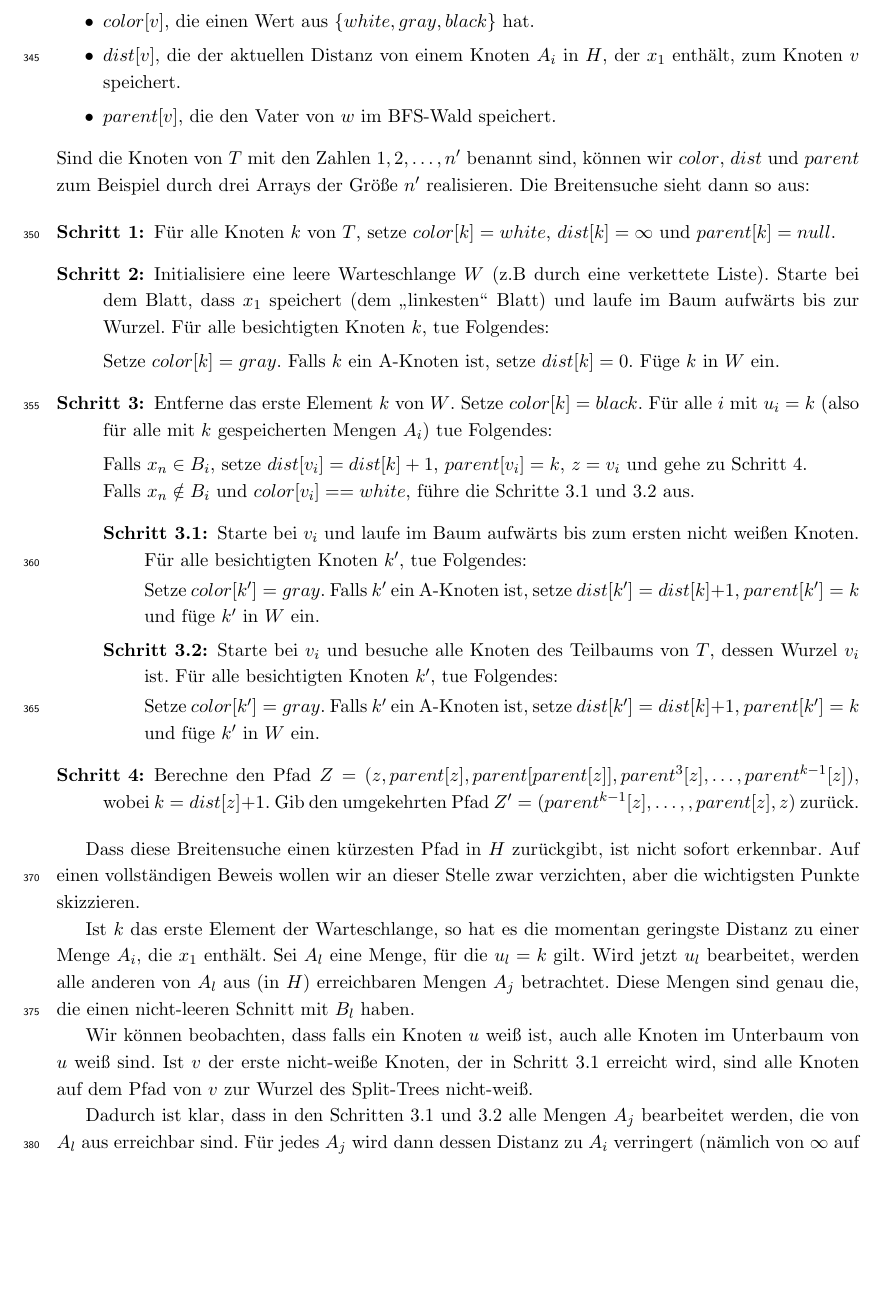
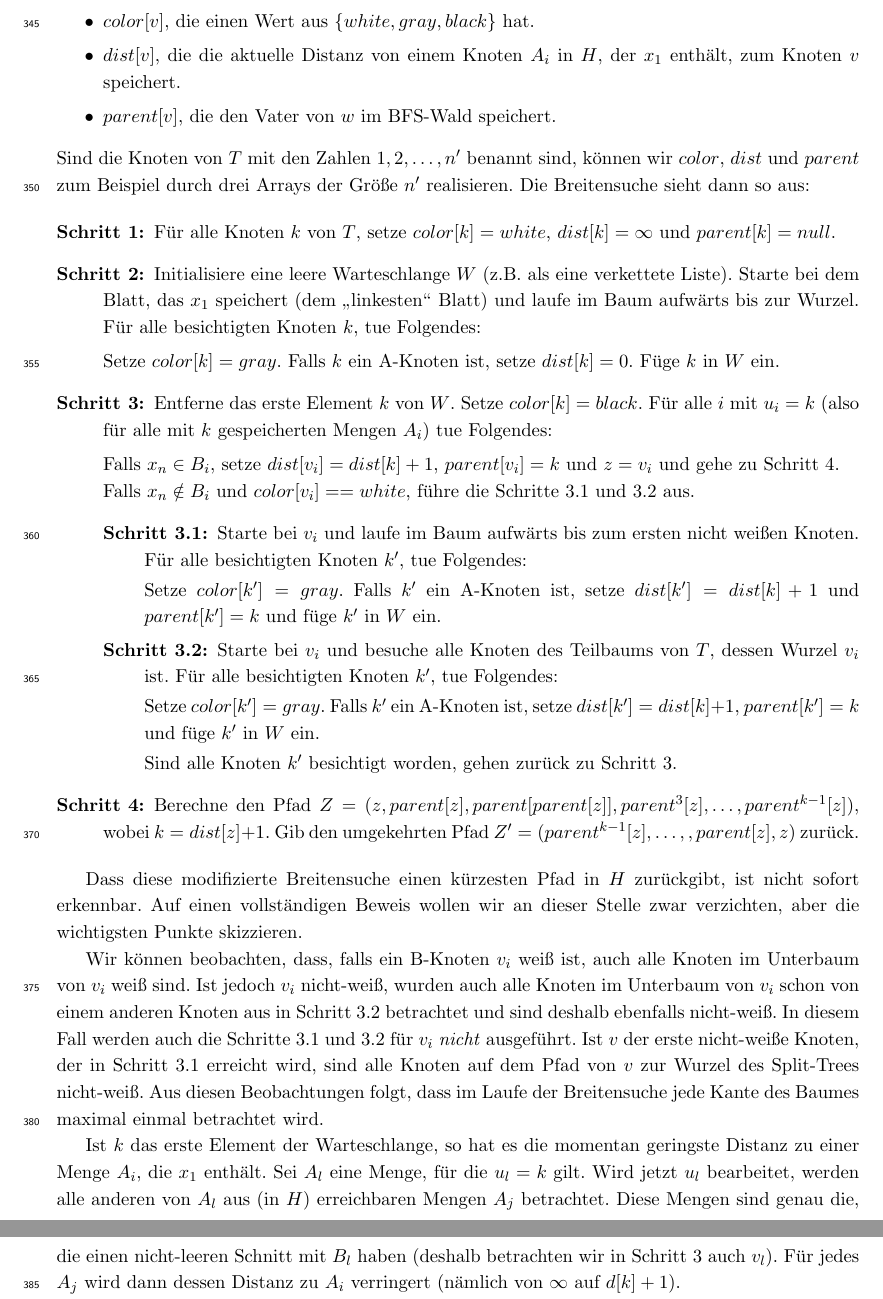
Before and after one commit to NKlug/paper-dpapp, a LaTeX paper (latex/paper/main.tex, which reads latex/paper/approximative_mvps.tex): part of page 12 of 17 before the commit and two parts of pages 12 and 13 of 17 after it, the two joined at a grey line, cut so that both start at the same text, the shorter picture padded with empty space. Compiled offline with pdfLaTeX.

Commit message:
Correct approximative mvps algorithm

```diff
--- a/latex/paper/approximative_mvps.tex
+++ b/latex/paper/approximative_mvps.tex
@@ -233,6 +233,6 @@
     \begin{itemize}
     	\item $color[v]$, die einen Wert aus $\{white, gray, black\}$ hat.
-    	\item $dist[v]$, die der aktuellen Distanz von einem Knoten $A_i$ in $H$, der $x_1$ enthält, zum Knoten $v$ speichert.
+    	\item $dist[v]$, die die aktuelle Distanz von einem Knoten $A_i$ in $H$, der $x_1$ enthält, zum Knoten $v$ speichert.
     	\item $parent[v]$, die den Vater von $w$ im BFS-Wald speichert.
     \end{itemize}
     Sind die Knoten von $T$ mit den Zahlen $1, 2,\mathellipsis, n'$ benannt sind, können wir $color$, $dist$ und $parent$ zum Beispiel durch drei Arrays der Größe $n'$ realisieren.
@@ -241,8 +241,8 @@
     \begin{description}
     	\item[\textbf{Schritt 1:}] Für alle Knoten $k$ von $T$, setze $color[k] = white$, $dist[k] = \infty$ und $parent[k] = null$.
 
-    	\item[\textbf{Schritt 2:}] Initialisiere eine leere Warteschlange $W$ (z.B durch eine verkettete Liste).
-    	Starte bei dem Blatt, dass $x_1$ speichert (dem \glqq linkesten\grqq\ Blatt) und laufe im Baum aufwärts bis zur Wurzel.
+    	\item[\textbf{Schritt 2:}] Initialisiere eine leere Warteschlange $W$ (z.B. als eine verkettete Liste).
+    	Starte bei dem Blatt, das $x_1$ speichert (dem \glqq linkesten\grqq\ Blatt) und laufe im Baum aufwärts bis zur Wurzel.
     	Für alle besichtigten Knoten $k$, tue Folgendes:
 
 		    Setze $color[k] = gray$.
@@ -252,27 +252,33 @@
     	\item[\textbf{Schritt 3:}] Entferne das erste Element $k$ von $W$. Setze $color[k] = black$.
     	Für alle $i$ mit $u_i = k$ (also für alle mit $k$ gespeicherten Mengen $A_i$) tue Folgendes:
 
-    	Falls $x_n \in B_i$, setze $dist[v_i] = dist[k] + 1$, $parent[v_i] = k$, $z = v_i$ und gehe zu Schritt 4.\n
+    	Falls $x_n \in B_i$, setze $dist[v_i] = dist[k] + 1$, $parent[v_i] = k$ und $z = v_i$ und gehe zu Schritt 4.\n
     	Falls $x_n \notin B_i$ und $color[v_i] == white$, führe die Schritte 3.1 und 3.2 aus.
     	\begin{description}
     		\item[\textbf{Schritt 3.1:}] Starte bei $v_i$ und laufe im Baum aufwärts bis zum ersten nicht weißen Knoten. Für alle besichtigten Knoten $k'$, tue Folgendes:
 
-    		Setze $color[k'] = gray$. Falls $k'$ ein A-Knoten ist, setze $dist[k'] = dist[k]+1$, $parent[k'] = k$ und füge $k'$ in $W$ ein.
+    		Setze $color[k'] = gray$. Falls $k'$ ein A-Knoten ist, setze $dist[k'] = dist[k]+1$ und $parent[k'] = k$ und füge $k'$ in $W$ ein.
 
     		\item[\textbf{Schritt 3.2:}] Starte bei $v_i$ und besuche alle Knoten des Teilbaums von $T$, dessen Wurzel $v_i$ ist. Für alle besichtigten Knoten $k'$, tue Folgendes:
 
     		Setze $color[k'] = gray$. Falls $k'$ ein A-Knoten ist, setze $dist[k'] = dist[k] + 1$, $parent[k']	= k$ und füge $k'$ in $W$ ein.
+
+    		Sind alle Knoten $k'$ besichtigt worden, gehen zurück zu Schritt 3.
     	\end{description}
 
     	\item[\textbf{Schritt 4:}] Berechne den Pfad $Z = (z, parent[z], parent[parent[z]], parent^3[z],  \mathellipsis, parent^{k-1}[z])$, wobei $k = dist[z] + 1$. Gib den umgekehrten Pfad $Z' = (parent^{k-1}[z], \mathellipsis,, parent[z], z)$ zurück.
     \end{description}
 
-    Dass diese Breitensuche einen kürzesten Pfad in $H$ zurückgibt, ist nicht sofort erkennbar.
+    Dass diese modifizierte Breitensuche einen kürzesten Pfad in $H$ zurückgibt, ist nicht sofort erkennbar.
     Auf einen vollständigen Beweis wollen wir an dieser Stelle zwar verzichten, aber die wichtigsten Punkte skizzieren.
 
-    Ist $k$ das erste Element der Warteschlange, so hat es die momentan geringste Distanz zu einer Menge $A_i$, die $x_1$ enthält. Sei $A_l$ eine Menge, für die $u_l = k$ gilt. Wird jetzt $u_l$ bearbeitet, werden alle anderen von $A_l$ aus (in $H$) erreichbaren Mengen $A_j$ betrachtet. Diese Mengen sind genau die, die einen nicht-leeren Schnitt mit $B_l$ haben.
+    Wir können beobachten, dass, falls ein B-Knoten $v_i$ weiß ist, auch alle Knoten im Unterbaum von $v_i$ weiß sind.
+    Ist jedoch $v_i$ nicht-weiß, wurden auch alle Knoten im Unterbaum von $v_i$ schon von einem anderen Knoten aus in Schritt 3.2 betrachtet und sind deshalb ebenfalls nicht-weiß. In diesem Fall werden auch die Schritte 3.1 und 3.2 für $v_i$ \emph{nicht} ausgeführt.
+    Ist $v$ der erste nicht-weiße Knoten, der in Schritt 3.1 erreicht wird, sind alle Knoten auf dem Pfad von $v$ zur Wurzel des Split-Trees nicht-weiß.
+    Aus diesen Beobachtungen folgt, dass im Laufe der Breitensuche jede Kante des Baumes maximal einmal betrachtet wird.
 
-	Wir können beobachten, dass falls ein Knoten $u$ weiß ist, auch alle Knoten im Unterbaum von $u$ weiß sind. Ist $v$ der erste nicht-weiße Knoten, der in Schritt 3.1 erreicht wird, sind alle Knoten auf dem Pfad von $v$ zur Wurzel des Split-Trees nicht-weiß.
+    Ist $k$ das erste Element der Warteschlange, so hat es die momentan geringste Distanz zu einer Menge $A_i$, die $x_1$ enthält. Sei $A_l$ eine Menge, für die $u_l = k$ gilt.
+    Wird jetzt $u_l$ bearbeitet, werden alle anderen von $A_l$ aus (in $H$) erreichbaren Mengen $A_j$ betrachtet.
+    Diese Mengen sind genau die, die einen nicht-leeren Schnitt mit $B_l$ haben (deshalb betrachten wir in Schritt 3 auch $v_l$).
+	Für jedes $A_j$ wird dann dessen Distanz zu $A_i$ verringert (nämlich von $\infty$ auf $d[k]+1$).
 
-    Dadurch ist klar, dass in den Schritten 3.1 und 3.2 alle Mengen $A_j$ bearbeitet werden, die von $A_l$ aus erreichbar sind.
-    Für jedes $A_j$ wird dann dessen Distanz zu $A_i$ verringert (nämlich von $\infty$ auf $d[k]+1$).
```
Also changed, not shown: latex/paper/approximative_mvps.tex (30 more changed lines).
